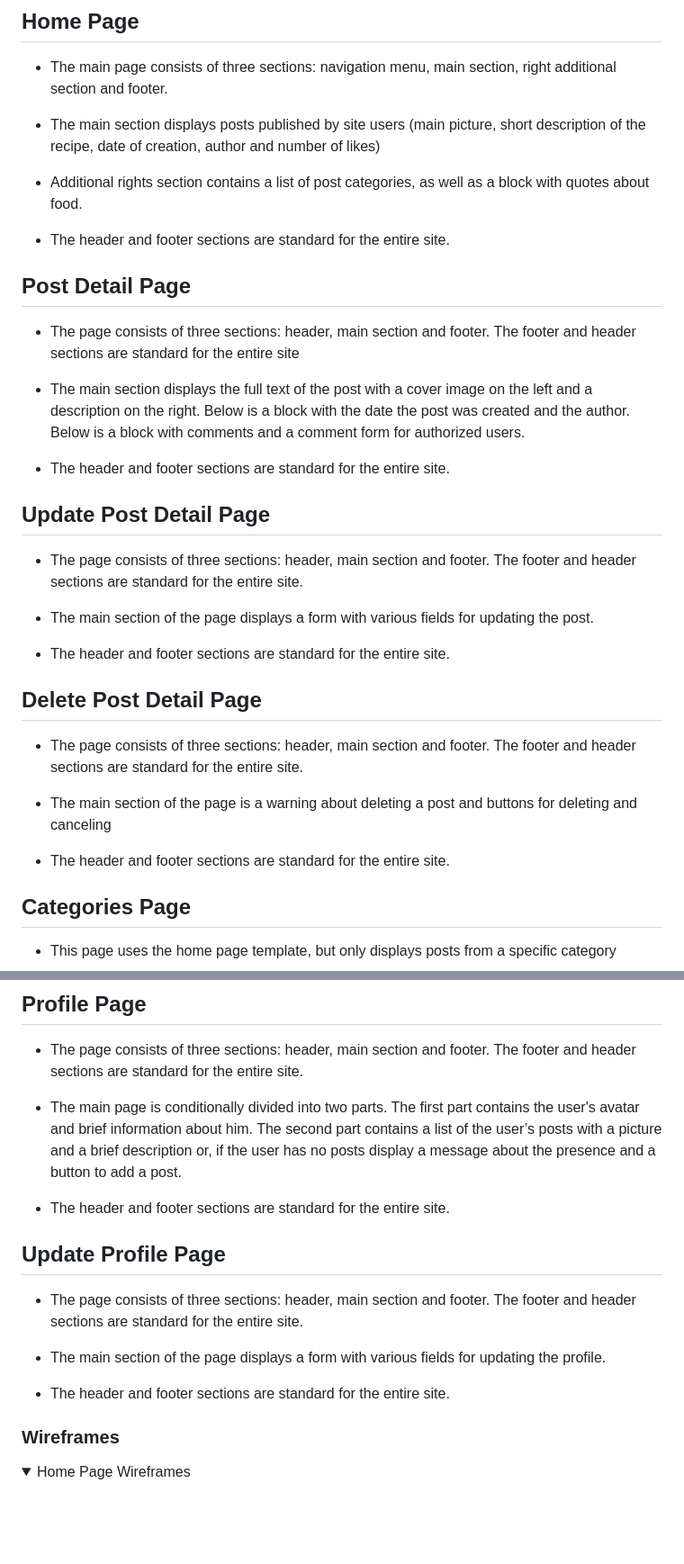
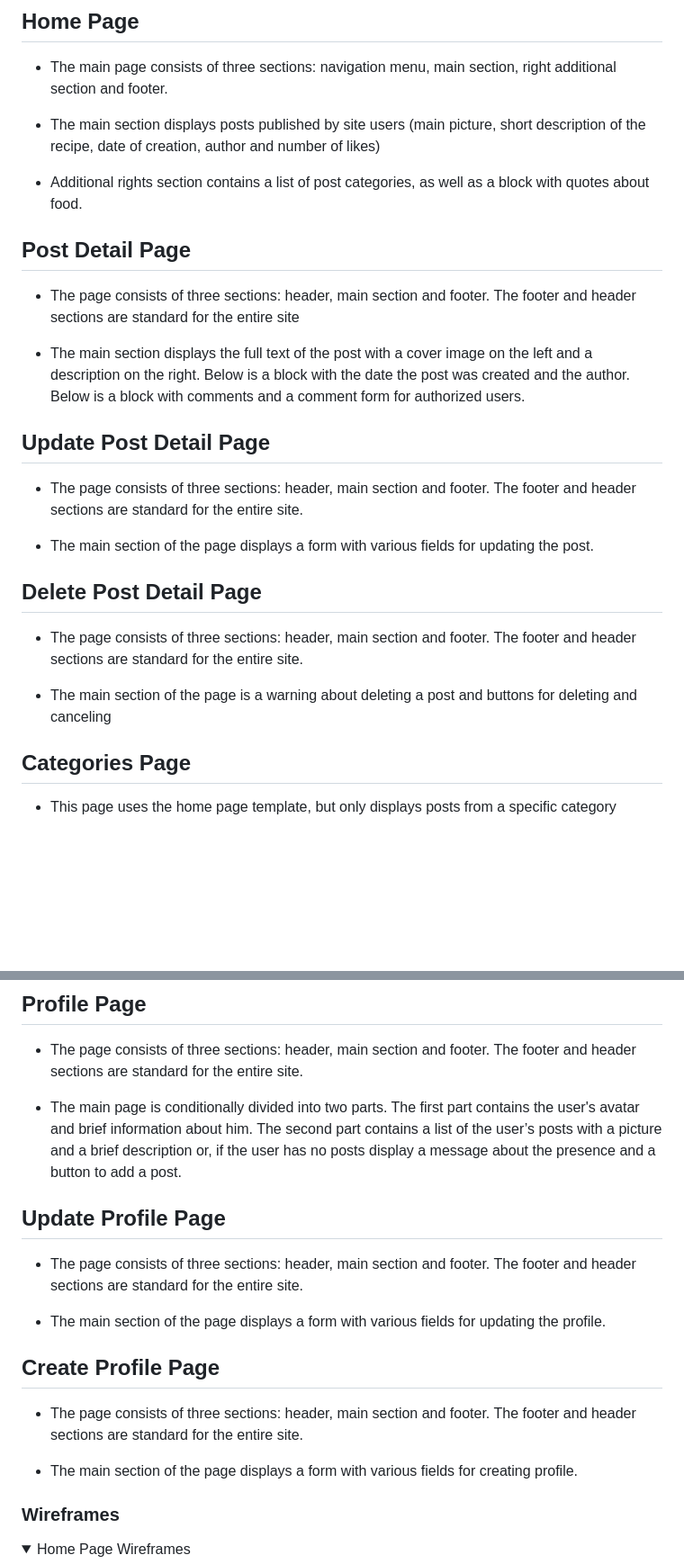
Before and after one commit to Belan-Mihail/cooking-blog, a Markdown page: README.md, 2 parts joined by grey strips. Shown: that part at 90% size. Rendered like a GitHub page; folded sections open; blank space fills up the shorter version.

Commit message:
Add description to create profile page

```diff
--- a/README.md
+++ b/README.md
@@ -111,15 +111,11 @@ The site structure is designed to ensure maximum ease of use. Also, much attenti
 
 - Additional rights section contains a list of post categories, as well as a block with quotes about food.
 
-- The header and footer sections are standard for the entire site.
-
 ## Post Detail Page
 
 - The page consists of three sections: header, main section and footer. The footer and header sections are standard for the entire site
 
 - The main section displays the full text of the post with a cover image on the left and a description on the right. Below is a block with the date the post was created and the author. Below is a block with comments and a comment form for authorized users.
-
-- The header and footer sections are standard for the entire site.
 
 ## Update Post Detail Page
 
@@ -127,15 +123,11 @@ The site structure is designed to ensure maximum ease of use. Also, much attenti
 
 - The main section of the page displays a form with various fields for updating the post.
 
-- The header and footer sections are standard for the entire site.
-
 ## Delete Post Detail Page
 
 - The page consists of three sections: header, main section and footer. The footer and header sections are standard for the entire site.
 
 - The main section of the page is a warning about deleting a post and buttons for deleting and canceling
-
-- The header and footer sections are standard for the entire site.
 
 ## Categories Page
 
@@ -147,7 +139,6 @@ The site structure is designed to ensure maximum ease of use. Also, much attenti
 
 - The main page is conditionally divided into two parts. The first part contains the user's avatar and brief information about him. The second part contains a list of the user’s posts with a picture and a brief description or, if the user has no posts display a message about the presence and a button to add a post.
 
-- The header and footer sections are standard for the entire site.
 
 ## Update Profile Page
 
@@ -155,7 +146,14 @@ The site structure is designed to ensure maximum ease of use. Also, much attenti
 
 - The main section of the page displays a form with various fields for updating the profile.
 
-- The header and footer sections are standard for the entire site.
+
+## Create Profile Page
+
+- The page consists of three sections: header, main section and footer. The footer and header sections are standard for the entire site.
+
+- The main section of the page displays a form with various fields for creating profile.
+
+
 
 ### Wireframes
 
```
